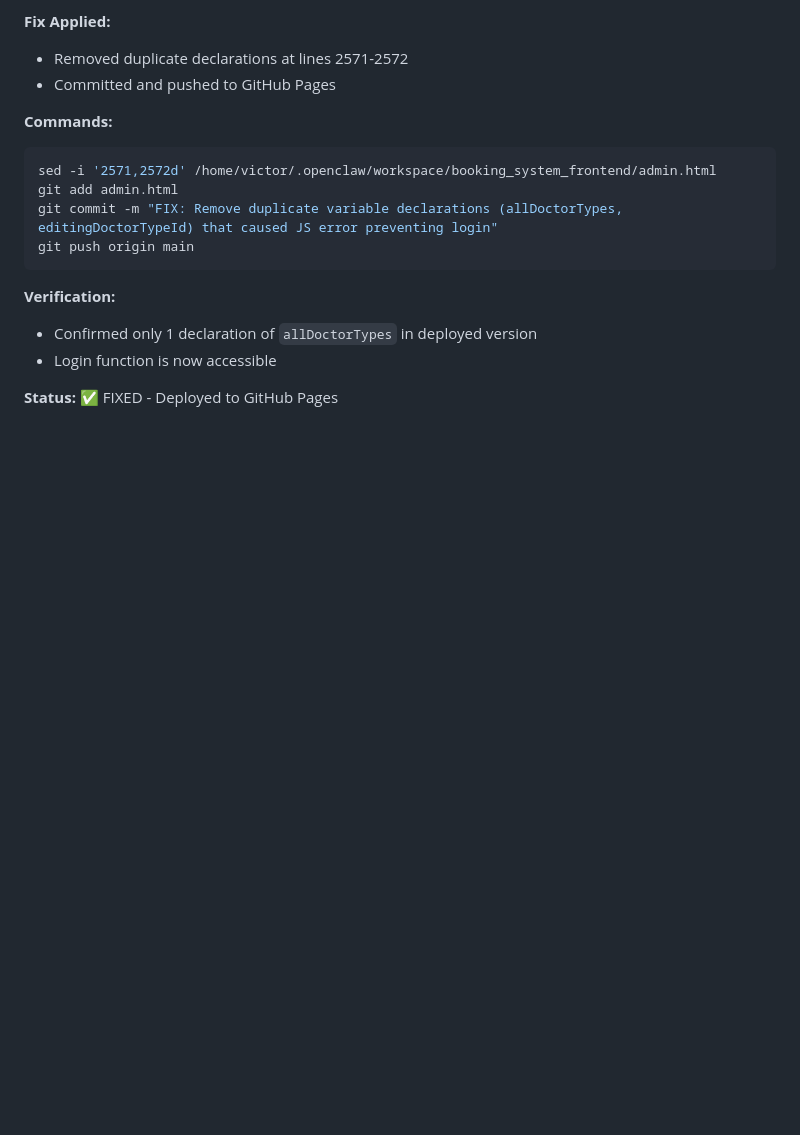
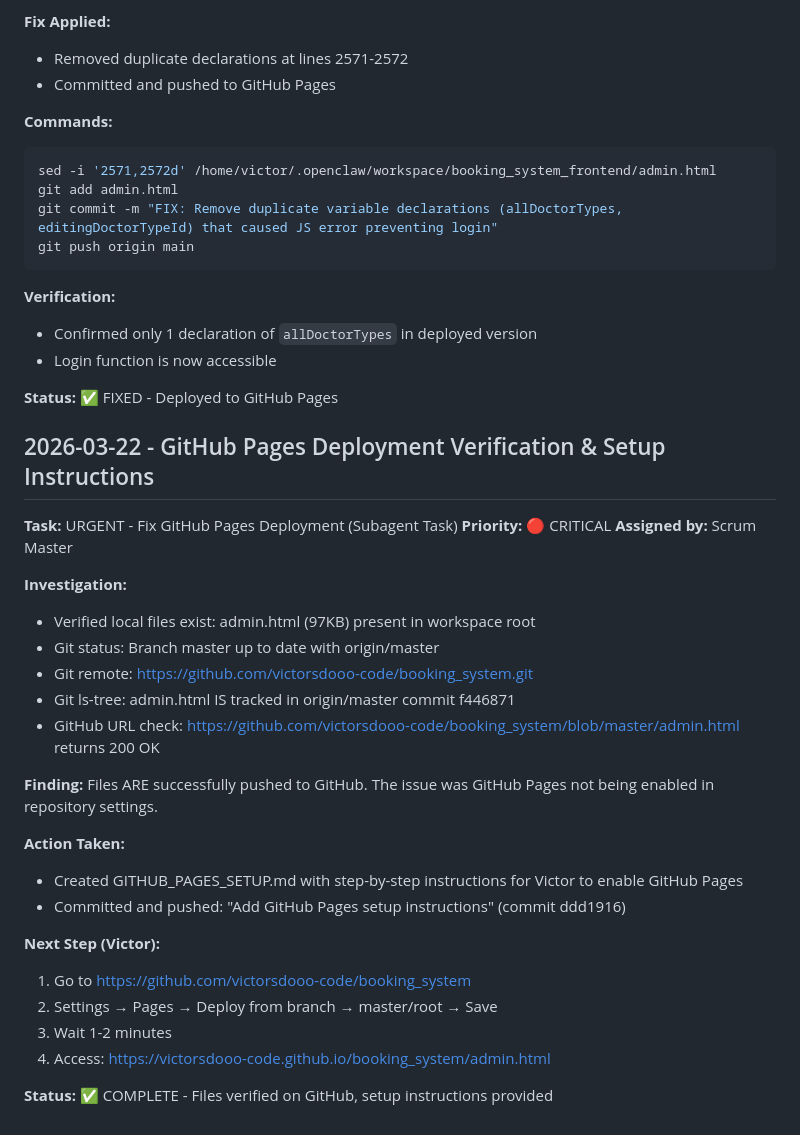
Before and after one commit to victorsdooo-code/booking_system, a Markdown page: work-log.md, the part around the change. Drawn GitHub-style; blank space fills up the shorter version.

Commit message:
Document GitHub Pages deployment verification and setup instructions

```diff
--- a/work-log.md
+++ b/work-log.md
@@ -248,3 +248,30 @@ git push origin main
 - Login function is now accessible
 
 **Status:** ✅ FIXED - Deployed to GitHub Pages
+
+## 2026-03-22 - GitHub Pages Deployment Verification & Setup Instructions
+
+**Task:** URGENT - Fix GitHub Pages Deployment (Subagent Task)
+**Priority:** 🔴 CRITICAL
+**Assigned by:** Scrum Master
+
+**Investigation:**
+- Verified local files exist: admin.html (97KB) present in workspace root
+- Git status: Branch master up to date with origin/master
+- Git remote: https://github.com/victorsdooo-code/booking_system.git
+- Git ls-tree: admin.html IS tracked in origin/master commit f446871
+- GitHub URL check: https://github.com/victorsdooo-code/booking_system/blob/master/admin.html returns 200 OK
+
+**Finding:** Files ARE successfully pushed to GitHub. The issue was GitHub Pages not being enabled in repository settings.
+
+**Action Taken:**
+- Created GITHUB_PAGES_SETUP.md with step-by-step instructions for Victor to enable GitHub Pages
+- Committed and pushed: "Add GitHub Pages setup instructions" (commit ddd1916)
+
+**Next Step (Victor):**
+1. Go to https://github.com/victorsdooo-code/booking_system
+2. Settings → Pages → Deploy from branch → master/root → Save
+3. Wait 1-2 minutes
+4. Access: https://victorsdooo-code.github.io/booking_system/admin.html
+
+**Status:** ✅ COMPLETE - Files verified on GitHub, setup instructions provided
```
Also changed, not shown: memory/2026-03-22.md (+20 -0 lines).
